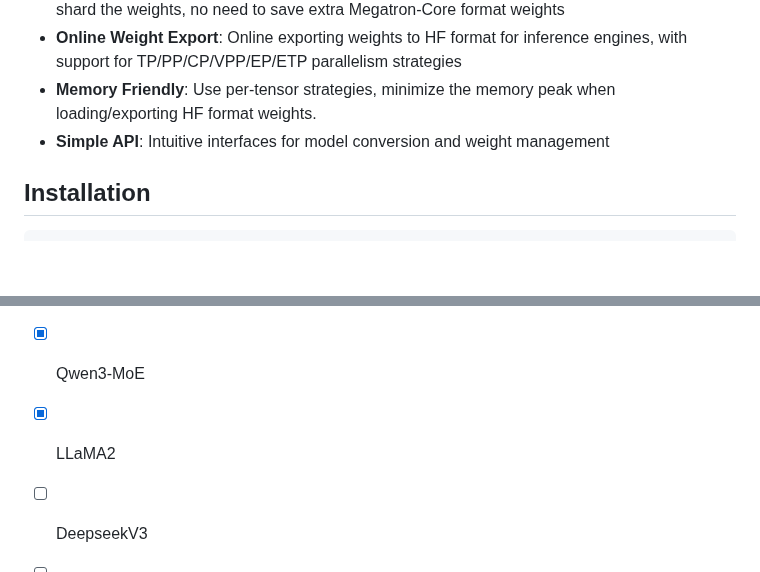
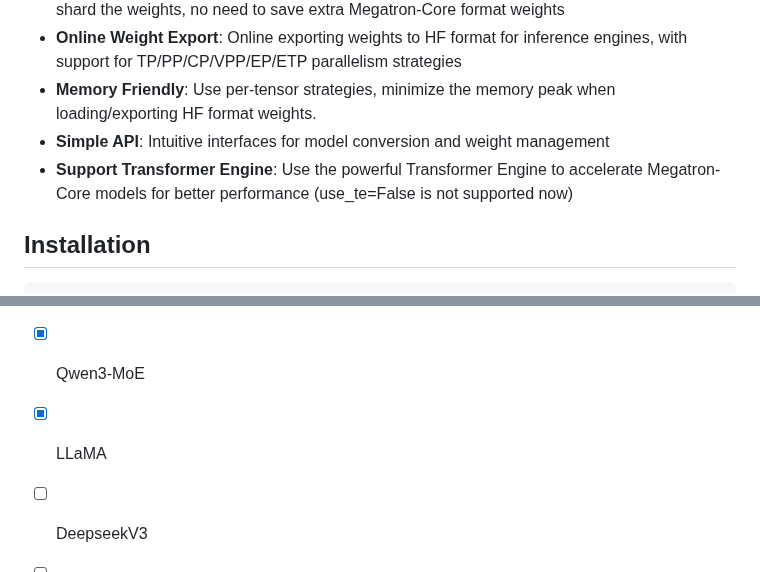
Before and after one commit to ISEEKYAN/mbridge, a Markdown page: README.md, 2 parts joined by grey strips. Drawn GitHub-style; blank space fills up the shorter version.

```diff
--- a/README.md
+++ b/README.md
@@ -15,6 +15,7 @@ MBridge allows you to convert popular Hugging Face models to Megatron-Core forma
 - **Online Weight Export**: Online exporting weights to HF format for inference engines, with support for TP/PP/CP/VPP/EP/ETP parallelism strategies
 - **Memory Friendly**: Use per-tensor strategies, minimize the memory peak when loading/exporting HF format weights.
 - **Simple API**: Intuitive interfaces for model conversion and weight management
+- **Support Transformer Engine**: Use the powerful Transformer Engine to accelerate Megatron-Core models for better performance (use_te=False is not supported now)
 
 ## Installation
 
@@ -58,7 +59,7 @@ Currently supported models:
 - [x] Qwen2-MoE
 - [x] Qwen3
 - [x] Qwen3-MoE
-- [x] LLaMA2
+- [x] LLaMA
 - [ ] DeepseekV3
 - [ ] Mixtral
 
```
Also changed, not shown: README.zh-CN.md (+2 -1 lines).
